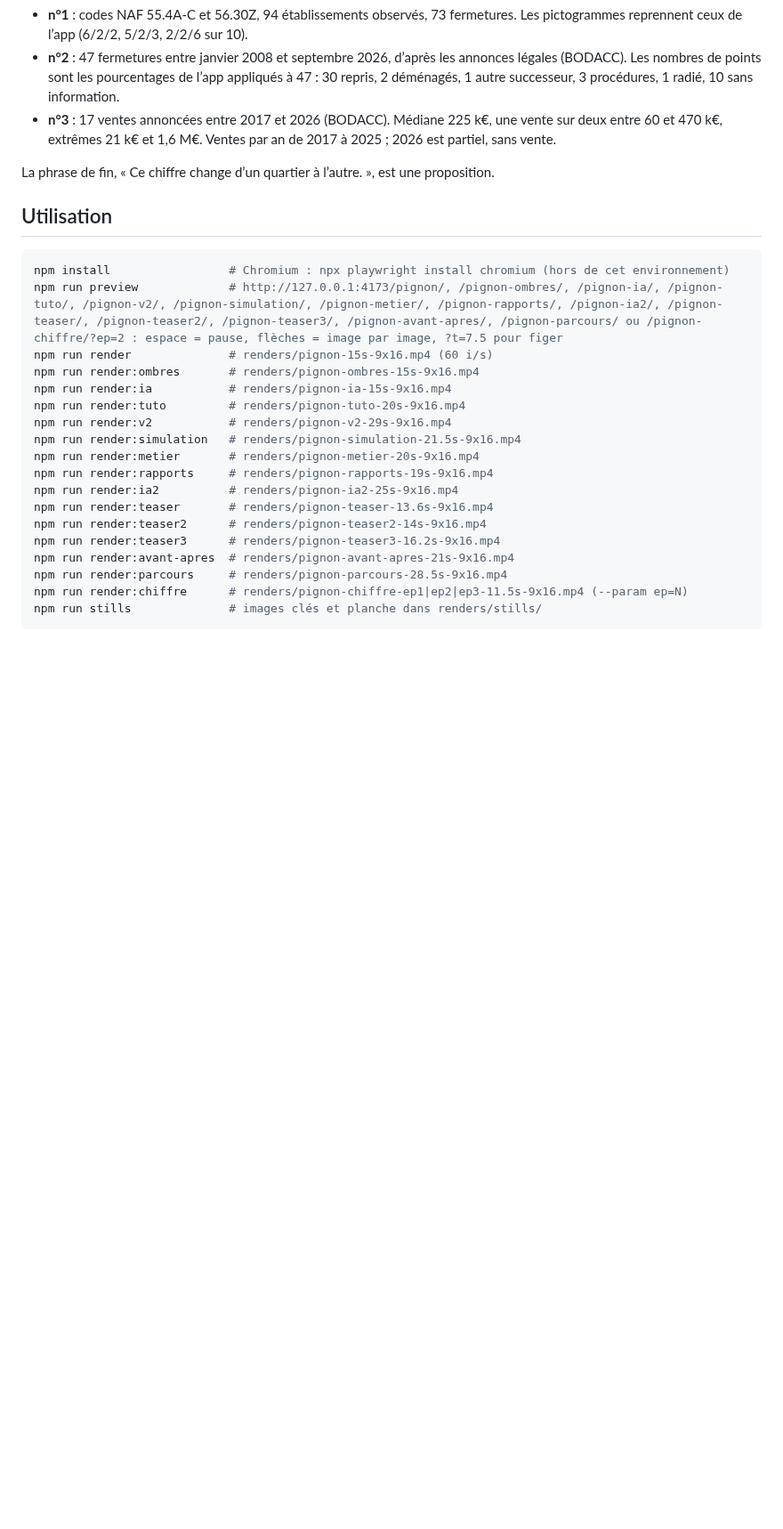
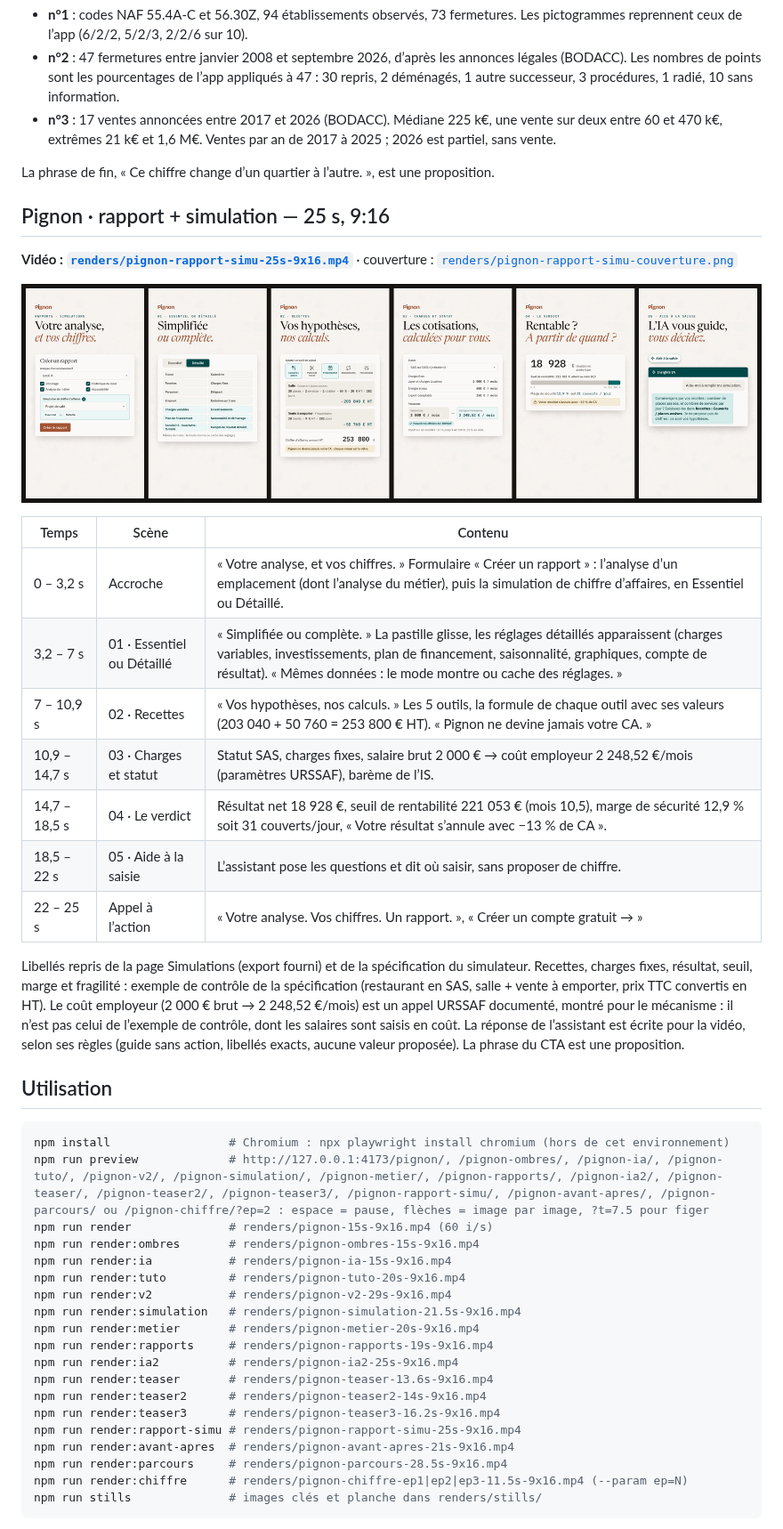
Before and after one commit to Victor-Linard/motion-design, a Markdown page: README.md, the part around the change. Shown at 89% size. Drawn GitHub-style; pictures changed too: renders/pignon-rapport-simu-planche.png (added); blank space fills up the shorter version.

````diff
--- a/README.md
+++ b/README.md
@@ -220,11 +220,29 @@ Un seul gabarit (`pignon-chiffre/`), l’épisode est choisi par `?ep=1|2|3` (re
 
 La phrase de fin, « Ce chiffre change d’un quartier à l’autre. », est une proposition.
 
+## Pignon · rapport + simulation — 25 s, 9:16
+
+**Vidéo : [`renders/pignon-rapport-simu-25s-9x16.mp4`](renders/pignon-rapport-simu-25s-9x16.mp4)** · couverture : [`renders/pignon-rapport-simu-couverture.png`](renders/pignon-rapport-simu-couverture.png)
+
+![Planche](renders/pignon-rapport-simu-planche.png)
+
+| Temps | Scène | Contenu |
+|---|---|---|
+| 0 – 3,2 s | Accroche | « Votre analyse, et vos chiffres. » Formulaire « Créer un rapport » : l’analyse d’un emplacement (dont l’analyse du métier), puis la simulation de chiffre d’affaires, en Essentiel ou Détaillé. |
+| 3,2 – 7 s | 01 · Essentiel ou Détaillé | « Simplifiée ou complète. » La pastille glisse, les réglages détaillés apparaissent (charges variables, investissements, plan de financement, saisonnalité, graphiques, compte de résultat). « Mêmes données : le mode montre ou cache des réglages. » |
+| 7 – 10,9 s | 02 · Recettes | « Vos hypothèses, nos calculs. » Les 5 outils, la formule de chaque outil avec ses valeurs (203 040 + 50 760 = 253 800 € HT). « Pignon ne devine jamais votre CA. » |
+| 10,9 – 14,7 s | 03 · Charges et statut | Statut SAS, charges fixes, salaire brut 2 000 € → coût employeur 2 248,52 €/mois (paramètres URSSAF), barème de l’IS. |
+| 14,7 – 18,5 s | 04 · Le verdict | Résultat net 18 928 €, seuil de rentabilité 221 053 € (mois 10,5), marge de sécurité 12,9 % soit 31 couverts/jour, « Votre résultat s’annule avec −13 % de CA ». |
+| 18,5 – 22 s | 05 · Aide à la saisie | L’assistant pose les questions et dit où saisir, sans proposer de chiffre. |
+| 22 – 25 s | Appel à l’action | « Votre analyse. Vos chiffres. Un rapport. », « Créer un compte gratuit → » |
+
+Libellés repris de la page Simulations (export fourni) et de la spécification du simulateur. Recettes, charges fixes, résultat, seuil, marge et fragilité : exemple de contrôle de la spécification (restaurant en SAS, salle + vente à emporter, prix TTC convertis en HT). Le coût employeur (2 000 € brut → 2 248,52 €/mois) est un appel URSSAF documenté, montré pour le mécanisme : il n’est pas celui de l’exemple de contrôle, dont les salaires sont saisis en coût. La réponse de l’assistant est écrite pour la vidéo, selon ses règles (guide sans action, libellés exacts, aucune valeur proposée). La phrase du CTA est une proposition.
+
 ## Utilisation
 
 ```bash
 npm install                 # Chromium : npx playwright install chromium (hors de cet environnement)
-npm run preview             # http://127.0.0.1:4173/pignon/, /pignon-ombres/, /pignon-ia/, /pignon-tuto/, /pignon-v2/, /pignon-simulation/, /pignon-metier/, /pignon-rapports/, /pignon-ia2/, /pignon-teaser/, /pignon-teaser2/, /pignon-teaser3/, /pignon-avant-apres/, /pignon-parcours/ ou /pignon-chiffre/?ep=2 : espace = pause, flèches = image par image, ?t=7.5 pour figer
+npm run preview             # http://127.0.0.1:4173/pignon/, /pignon-ombres/, /pignon-ia/, /pignon-tuto/, /pignon-v2/, /pignon-simulation/, /pignon-metier/, /pignon-rapports/, /pignon-ia2/, /pignon-teaser/, /pignon-teaser2/, /pignon-teaser3/, /pignon-rapport-simu/, /pignon-avant-apres/, /pignon-parcours/ ou /pignon-chiffre/?ep=2 : espace = pause, flèches = image par image, ?t=7.5 pour figer
 npm run render              # renders/pignon-15s-9x16.mp4 (60 i/s)
 npm run render:ombres       # renders/pignon-ombres-15s-9x16.mp4
 npm run render:ia           # renders/pignon-ia-15s-9x16.mp4
@@ -237,6 +255,7 @@ npm run render:ia2          # renders/pignon-ia2-25s-9x16.mp4
 npm run render:teaser       # renders/pignon-teaser-13.6s-9x16.mp4
 npm run render:teaser2      # renders/pignon-teaser2-14s-9x16.mp4
 npm run render:teaser3      # renders/pignon-teaser3-16.2s-9x16.mp4
+npm run render:rapport-simu # renders/pignon-rapport-simu-25s-9x16.mp4
 npm run render:avant-apres  # renders/pignon-avant-apres-21s-9x16.mp4
 npm run render:parcours     # renders/pignon-parcours-28.5s-9x16.mp4
 npm run render:chiffre      # renders/pignon-chiffre-ep1|ep2|ep3-11.5s-9x16.mp4 (--param ep=N)
````
Also changed, not shown: renders/pignon-rapport-simu-couverture.png (added), 5 other files.
